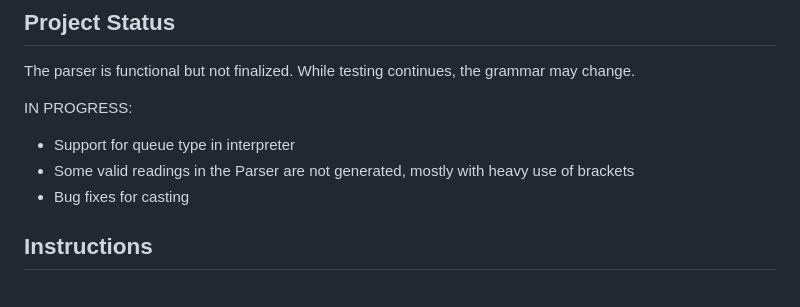
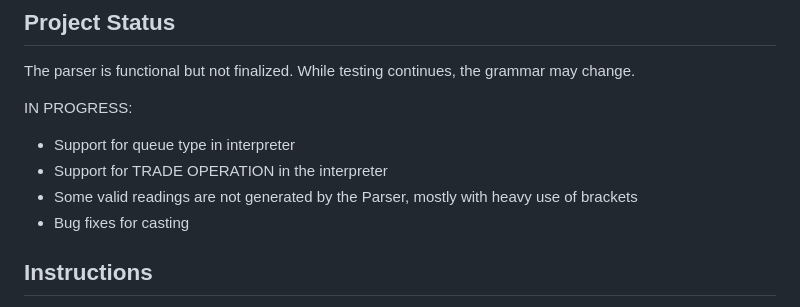
Before and after one commit to rottytooth/Valence, a Markdown page: readme.md, the part around the change. GitHub-like rendering.

Commit message:
One more TODO in readme

```diff
--- a/readme.md
+++ b/readme.md
@@ -16,7 +16,8 @@ The parser is functional but not finalized. While testing continues, the grammar
 
 IN PROGRESS:
 * Support for queue type in interpreter
-* Some valid readings in the Parser are not generated, mostly with heavy use of brackets
+* Support for TRADE OPERATION in the interpreter
+* Some valid readings are not generated by the Parser, mostly with heavy use of brackets
 * Bug fixes for casting
 
 ## Instructions
```
